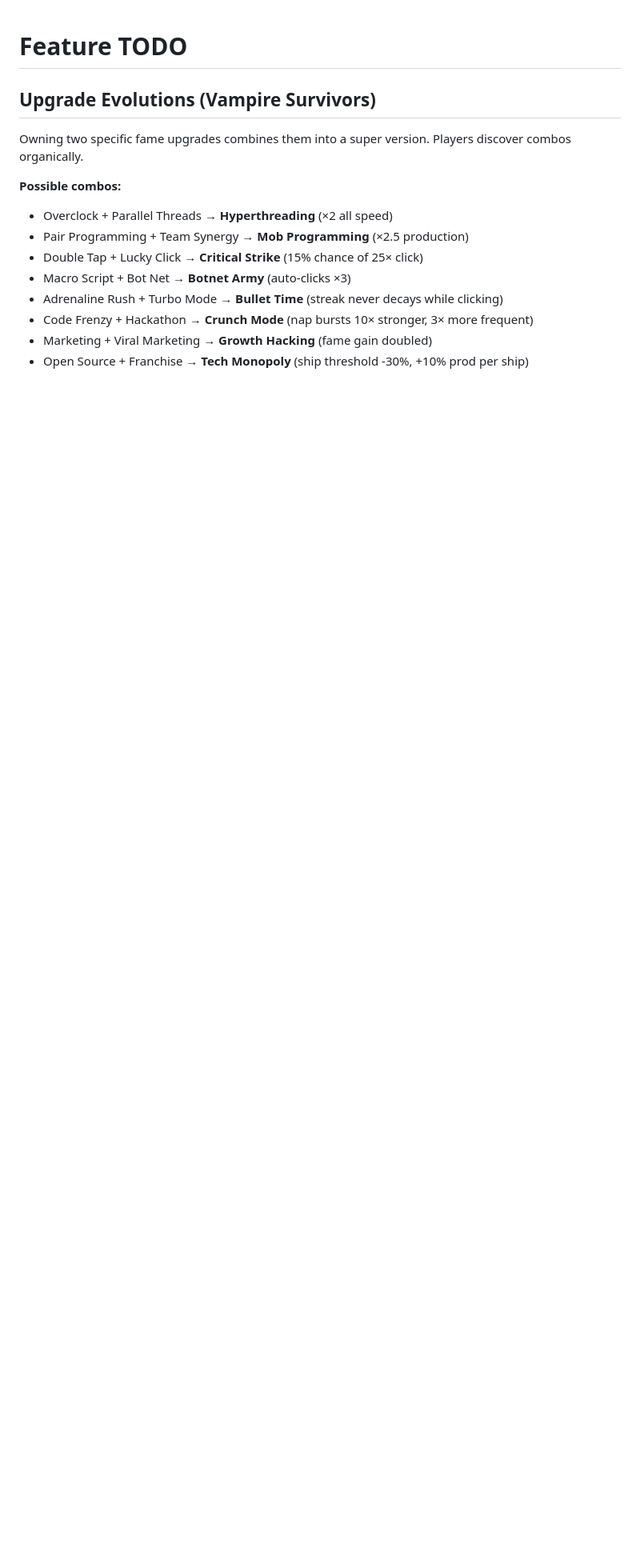
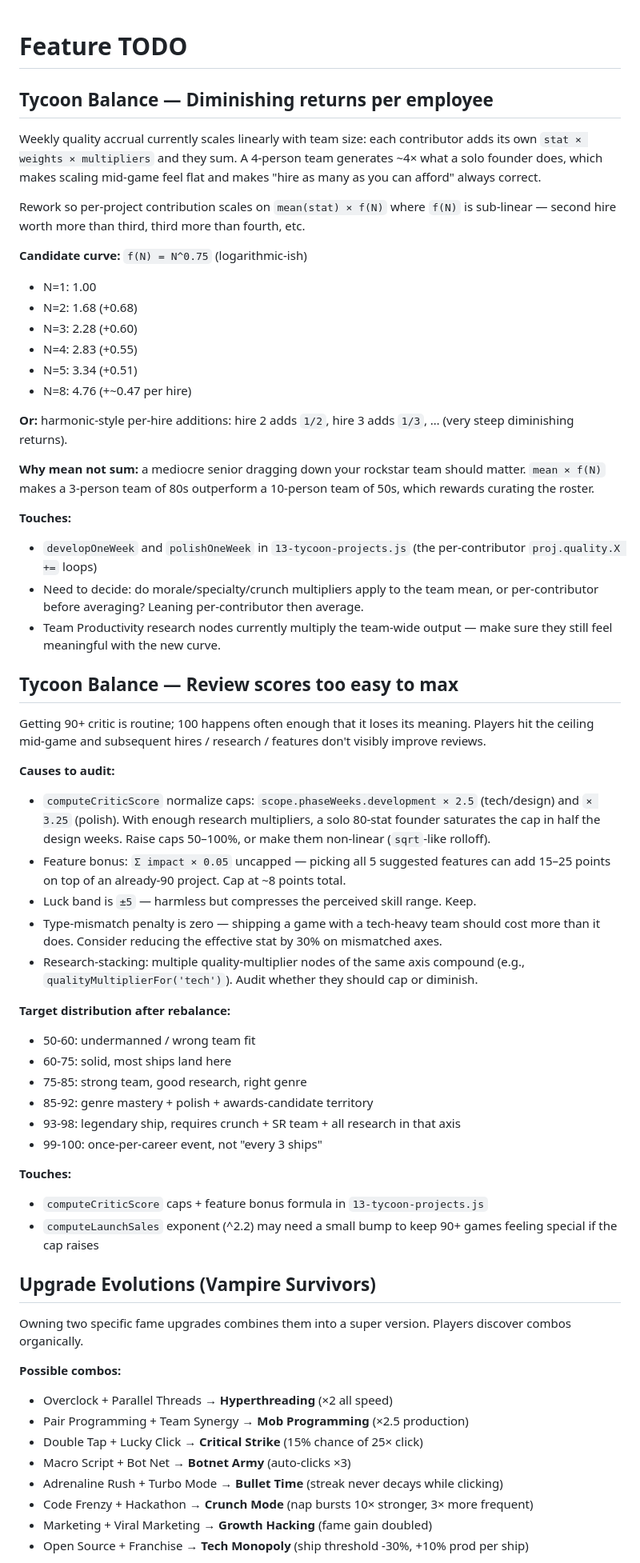
Before and after one commit to CheesusCrustBoyMillionare/Software-Dev-Clicker, a Markdown page: TODO.md, the part around the change. Shown at 80% size. GitHub-like rendering; blank space fills up the shorter version.

Commit message:
Queue two tycoon balance items in TODO
1. Diminishing returns per employee — replace linear sum of contributor
   output with mean × f(N), candidate curve N^0.75 so the 2nd hire is
   worth more than the 3rd, etc. Makes team-curation meaningful instead
   of pure headcount optimization.

2. Review scores saturating at 100 — audit normalize caps, feature
   bonus formula, and research-multiplier stacking so 90+ stays rare
   and 99-100 is a once-per-career event. Document target distribution.

Both include which files/functions to touch when we pick them up.

Co-Authored-By: Claude Opus 4.7 (1M context) <noreply@anthropic.com>

```diff
--- a/TODO.md
+++ b/TODO.md
@@ -1,4 +1,48 @@
 # Feature TODO
+
+## Tycoon Balance — Diminishing returns per employee
+Weekly quality accrual currently scales linearly with team size: each contributor adds its own `stat × weights × multipliers` and they sum. A 4-person team generates ~4× what a solo founder does, which makes scaling mid-game feel flat and makes "hire as many as you can afford" always correct.
+
+Rework so per-project contribution scales on `mean(stat) × f(N)` where `f(N)` is sub-linear — second hire worth more than third, third more than fourth, etc.
+
+**Candidate curve:** `f(N) = N^0.75` (logarithmic-ish)
+- N=1: 1.00
+- N=2: 1.68 (+0.68)
+- N=3: 2.28 (+0.60)
+- N=4: 2.83 (+0.55)
+- N=5: 3.34 (+0.51)
+- N=8: 4.76 (+~0.47 per hire)
+
+**Or:** harmonic-style per-hire additions: hire 2 adds `1/2`, hire 3 adds `1/3`, … (very steep diminishing returns).
+
+**Why mean not sum:** a mediocre senior dragging down your rockstar team should matter. `mean × f(N)` makes a 3-person team of 80s outperform a 10-person team of 50s, which rewards curating the roster.
+
+**Touches:**
+- `developOneWeek` and `polishOneWeek` in `13-tycoon-projects.js` (the per-contributor `proj.quality.X +=` loops)
+- Need to decide: do morale/specialty/crunch multipliers apply to the team mean, or per-contributor before averaging? Leaning per-contributor then average.
+- Team Productivity research nodes currently multiply the team-wide output — make sure they still feel meaningful with the new curve.
+
+## Tycoon Balance — Review scores too easy to max
+Getting 90+ critic is routine; 100 happens often enough that it loses its meaning. Players hit the ceiling mid-game and subsequent hires / research / features don't visibly improve reviews.
+
+**Causes to audit:**
+- `computeCriticScore` normalize caps: `scope.phaseWeeks.development × 2.5` (tech/design) and `× 3.25` (polish). With enough research multipliers, a solo 80-stat founder saturates the cap in half the design weeks. Raise caps 50–100%, or make them non-linear (`sqrt`-like rolloff).
+- Feature bonus: `Σ impact × 0.05` uncapped — picking all 5 suggested features can add 15–25 points on top of an already-90 project. Cap at ~8 points total.
+- Luck band is `±5` — harmless but compresses the perceived skill range. Keep.
+- Type-mismatch penalty is zero — shipping a game with a tech-heavy team should cost more than it does. Consider reducing the effective stat by 30% on mismatched axes.
+- Research-stacking: multiple quality-multiplier nodes of the same axis compound (e.g., `qualityMultiplierFor('tech')`). Audit whether they should cap or diminish.
+
+**Target distribution after rebalance:**
+- 50-60: undermanned / wrong team fit
+- 60-75: solid, most ships land here
+- 75-85: strong team, good research, right genre
+- 85-92: genre mastery + polish + awards-candidate territory
+- 93-98: legendary ship, requires crunch + SR team + all research in that axis
+- 99-100: once-per-career event, not "every 3 ships"
+
+**Touches:**
+- `computeCriticScore` caps + feature bonus formula in `13-tycoon-projects.js`
+- `computeLaunchSales` exponent (^2.2) may need a small bump to keep 90+ games feeling special if the cap raises
 
 ## Upgrade Evolutions (Vampire Survivors)
 Owning two specific fame upgrades combines them into a super version. Players discover combos organically.
```
